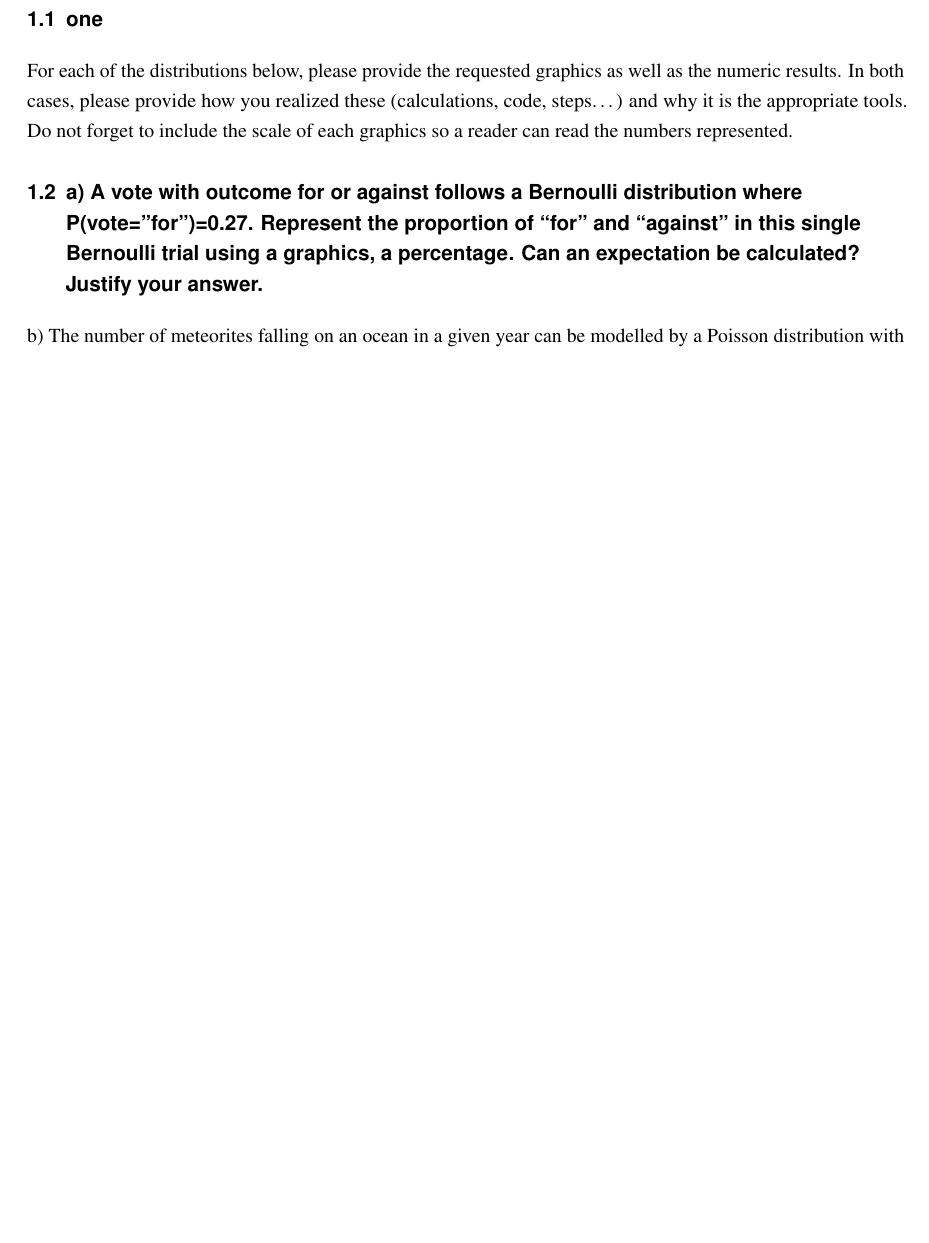
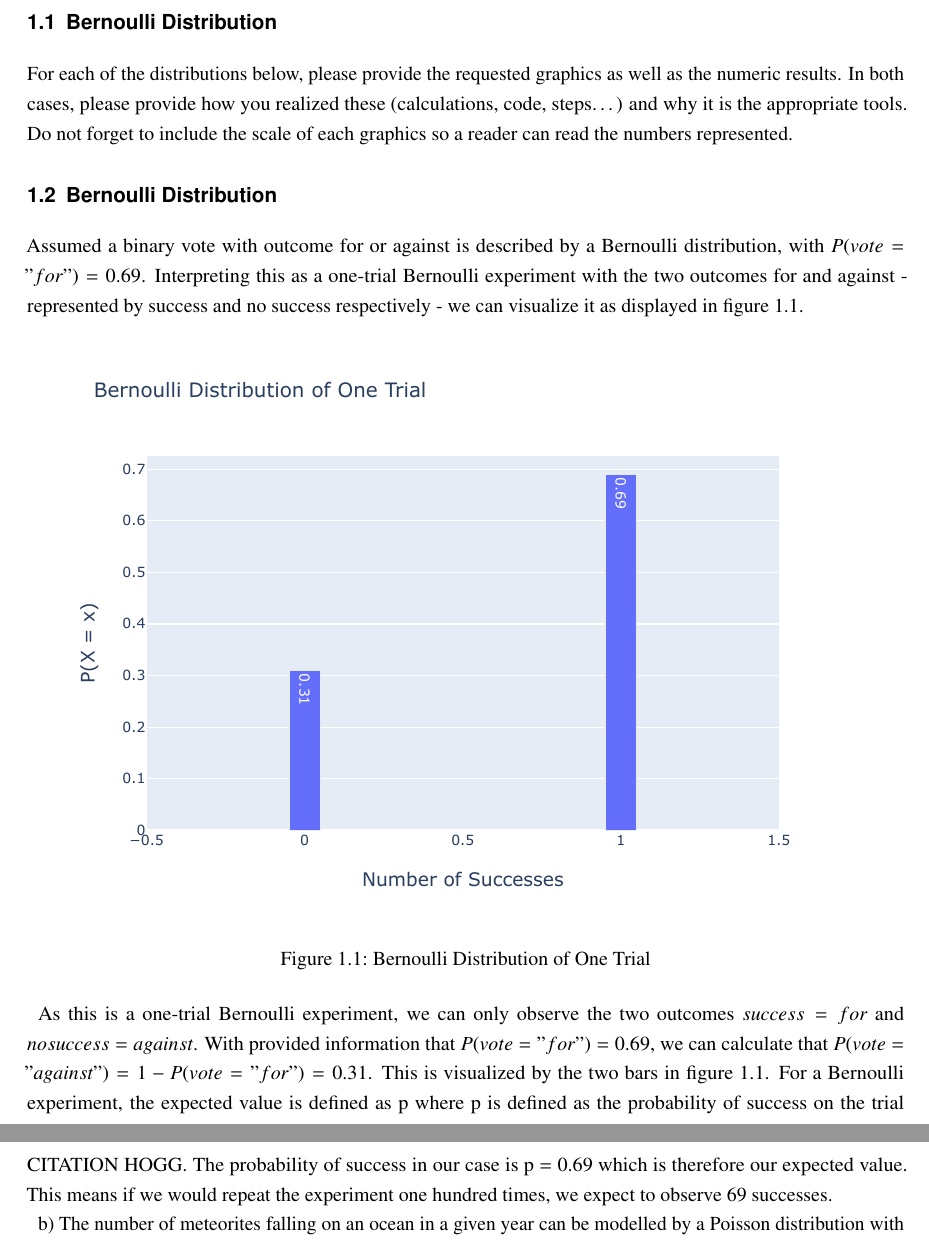
Before and after one commit to Paul1911/Advanced-Statistics, a LaTeX thesis (00-Main.tex, which reads 020-Body.tex): part of page 6 of 13 before the commit and two parts of pages 6 and 7 of 14 after it, the two joined at a grey line, cut at the place of the change, the shorter picture padded with empty space. Compiled offline with pdfLaTeX.

Commit message:
Adjusted 1a; not done yet

```diff
--- a/020-Body.tex
+++ b/020-Body.tex
@@ -1,9 +1,26 @@
 \chapter{Workbook Assignment 1: Basic Probabilities and Visualisations}
 
-\section{one}
+\section{Bernoulli Distribution}
 For each of the distributions below, please provide the requested graphics as well as the numeric results. In both cases, please provide how you realized these (calculations, code, steps…) and why it is the appropriate tools. Do not forget to include the scale of each graphics so a reader can read the numbers represented.
 
-\section{a) A vote with outcome for or against follows a Bernoulli distribution where P(vote="for")=0.27. Represent the proportion of “for” and “against” in this single Bernoulli trial using a graphics, a percentage. Can an expectation be calculated? Justify your answer.}
+\section{Bernoulli Distribution}
+
+Assumed a binary vote with outcome for or against is described by a Bernoulli distribution, with $P(vote = "for") = 0.69$.
+Interpreting this as a one-trial Bernoulli experiment with the two outcomes for and against - represented by success and no success respectively - we can visualize it as displayed in figure~\ref{fig:1a}.
+
+
+\begin{figure}[h]
+\centering
+\includegraphics[width=16cm]{pics/1a.pdf}
+\caption{Bernoulli Distribution of One Trial}
+\label{fig:1a}
+\end{figure}
+\FloatBarrier
+
+
+As this is a one-trial Bernoulli experiment, we can only observe the two outcomes $success = for$ and $no success = against$. With provided information that $P(vote = "for") = 0.69$, we can calculate that $P(vote=”against”) = 1 - P(vote = "for") = 0.31$. This is visualized by the two bars in figure~\ref{fig:1a}.
+For a Bernoulli experiment, the expected value is defined as p where p is defined as the probability of success on the trial CITATION HOGG. The probability of success in our case is p = 0.69 which is therefore our expected value. This means if we would repeat the experiment one hundred times, we expect to observe 69 successes.
+
 
 
 b) The number of meteorites falling on an ocean in a given year can be modelled by a Poisson distribution with an expectation or $\lambda$=37. Explain why a Poisson distribution is a natural candidate for this phenomenon. Give a graphic showing the probability of one, two, three… meteorites falling (until the probability is less than 0.5\%). Calculate the median and variance and show them graphically on this graphic.
```
Also changed, not shown: pics/1a.pdf (added).
